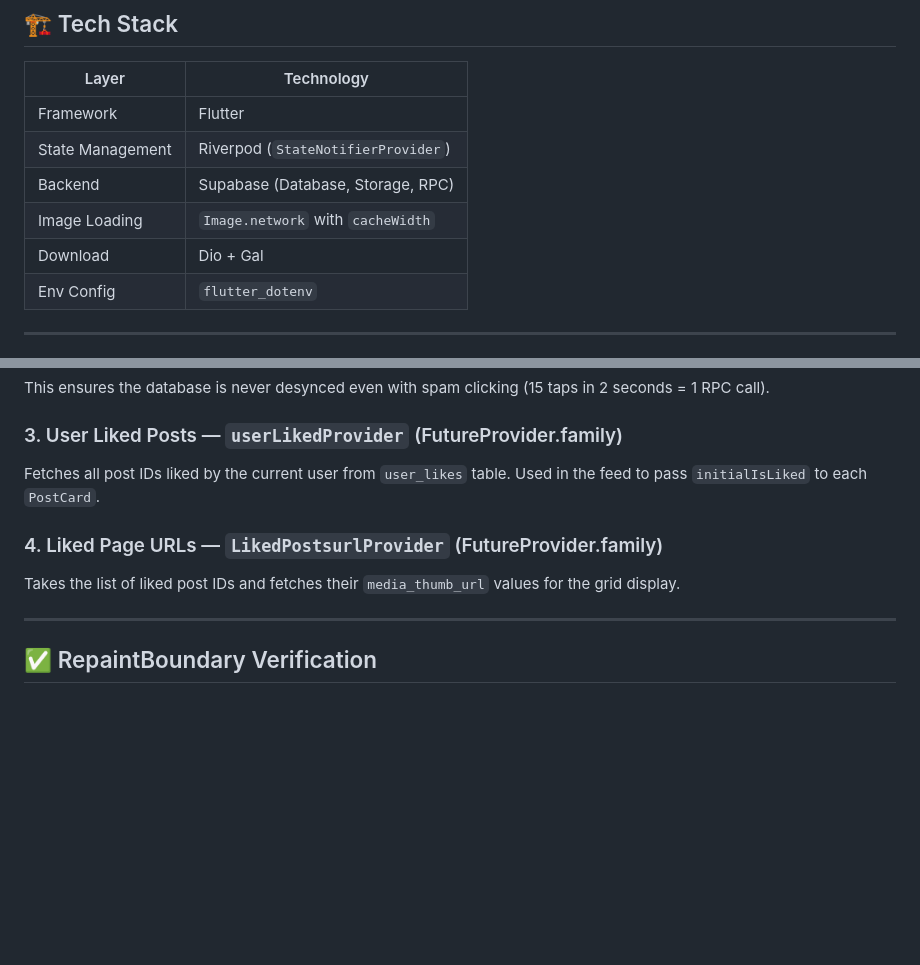
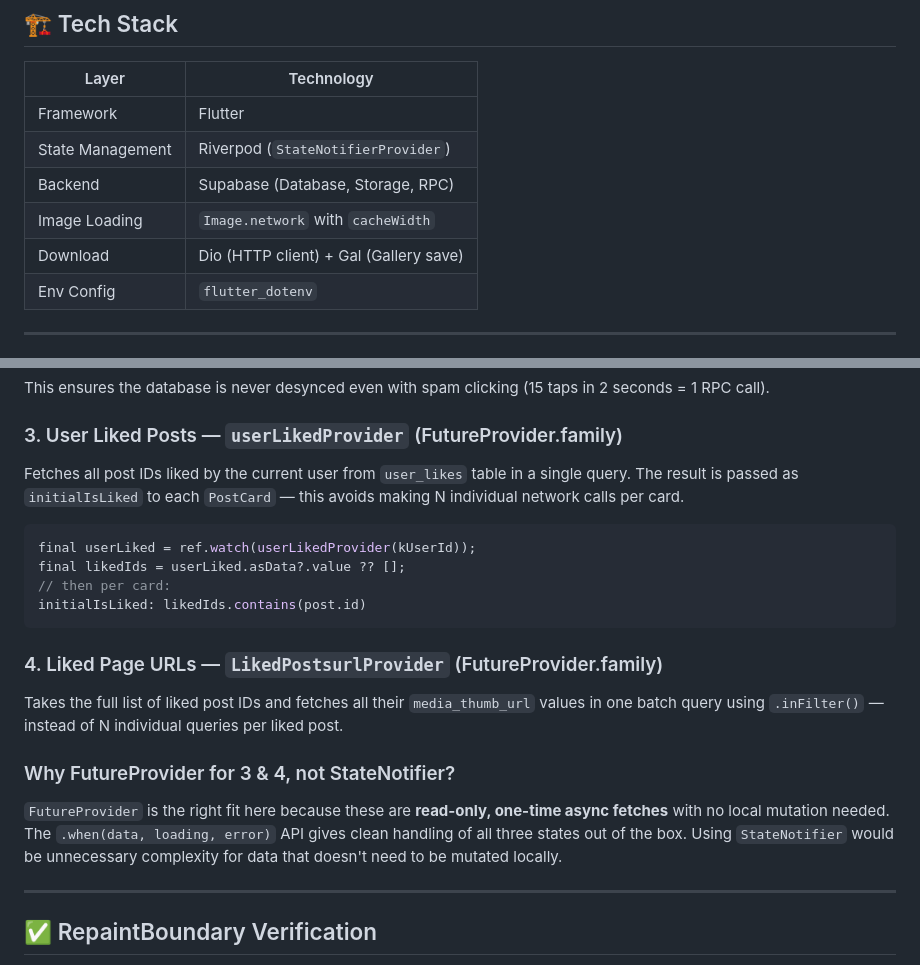
Before and after one commit to hitesh12321/feed_app, a Markdown page: README.md, 2 parts joined by grey strips. GitHub-like rendering; blank space fills up the shorter version.

Commit message:
readme 2

````diff
--- a/README.md
+++ b/README.md
@@ -22,7 +22,7 @@ A high-performance, infinite-scrolling social feed built with Flutter and Supaba
 | State Management | Riverpod (`StateNotifierProvider`) |
 | Backend | Supabase (Database, Storage, RPC) |
 | Image Loading | `Image.network` with `cacheWidth` |
-| Download | Dio + Gal |
+| Download | Dio (HTTP client) + Gal (Gallery save) |
 | Env Config | `flutter_dotenv` |
 
 ---
@@ -60,11 +60,22 @@ This ensures the database is never desynced even with spam clicking (15 taps in
 
 ### 3. User Liked Posts — `userLikedProvider` (FutureProvider.family)
 
-Fetches all post IDs liked by the current user from `user_likes` table. Used in the feed to pass `initialIsLiked` to each `PostCard`.
+Fetches all post IDs liked by the current user from `user_likes` table in a single query. The result is passed as `initialIsLiked` to each `PostCard` — this avoids making N individual network calls per card.
+
+```dart
+final userLiked = ref.watch(userLikedProvider(kUserId));
+final likedIds = userLiked.asData?.value ?? [];
+// then per card:
+initialIsLiked: likedIds.contains(post.id)
+```
 
 ### 4. Liked Page URLs — `LikedPostsurlProvider` (FutureProvider.family)
 
-Takes the list of liked post IDs and fetches their `media_thumb_url` values for the grid display.
+Takes the full list of liked post IDs and fetches all their `media_thumb_url` values in one batch query using `.inFilter()` — instead of N individual queries per liked post.
+
+### Why FutureProvider for 3 & 4, not StateNotifier?
+
+`FutureProvider` is the right fit here because these are **read-only, one-time async fetches** with no local mutation needed. The `.when(data, loading, error)` API gives clean handling of all three states out of the box. Using `StateNotifier` would be unnecessary complexity for data that doesn't need to be mutated locally.
 
 ---
 
````
